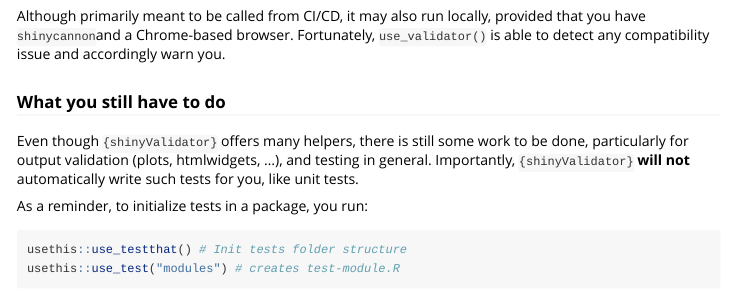
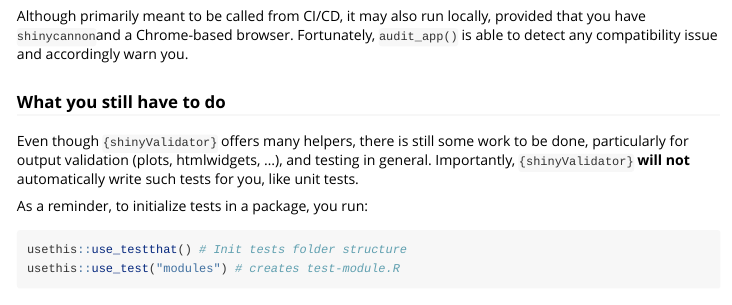
Before and after one commit to Novartis/shinyValidator, an R Markdown document (vignettes/shinyValidator.Rmd): the page in a window 1100 px wide, from 2010 px down. Rendered offline with R 4.5, knitr and Pandoc, with nearby package versions; long lines of code are wrapped.

Commit message:
update vignette

````diff
--- a/vignettes/shinyValidator.Rmd
+++ b/vignettes/shinyValidator.Rmd
@@ -114,7 +114,7 @@ audit_app(
 ```
 
 Although primarily meant to be called from CI/CD, it may also run locally, provided
-that you have `shinycannon`and a Chrome-based browser. Fortunately, `use_validator()` is able to detect any compatibility issue and accordingly warn you.
+that you have `shinycannon`and a Chrome-based browser. Fortunately, `audit_app()` is able to detect any compatibility issue and accordingly warn you.
 
 ### What you still have to do
 Even though `{shinyValidator}` offers many helpers, there is still some work to be done, particularly for output validation (plots, htmlwidgets, ...), and testing in general. Importantly, `{shinyValidator}` __will not__ automatically write such tests for you, like unit tests.
````
